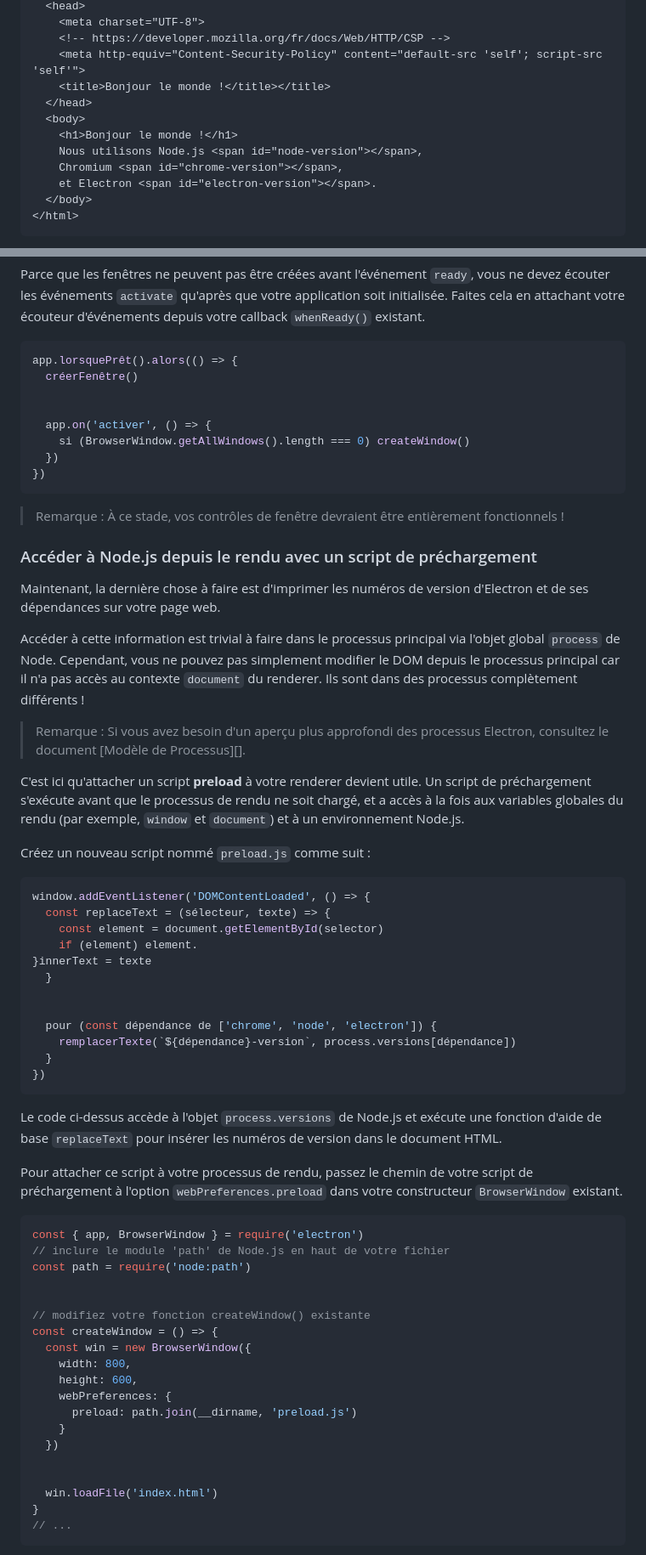
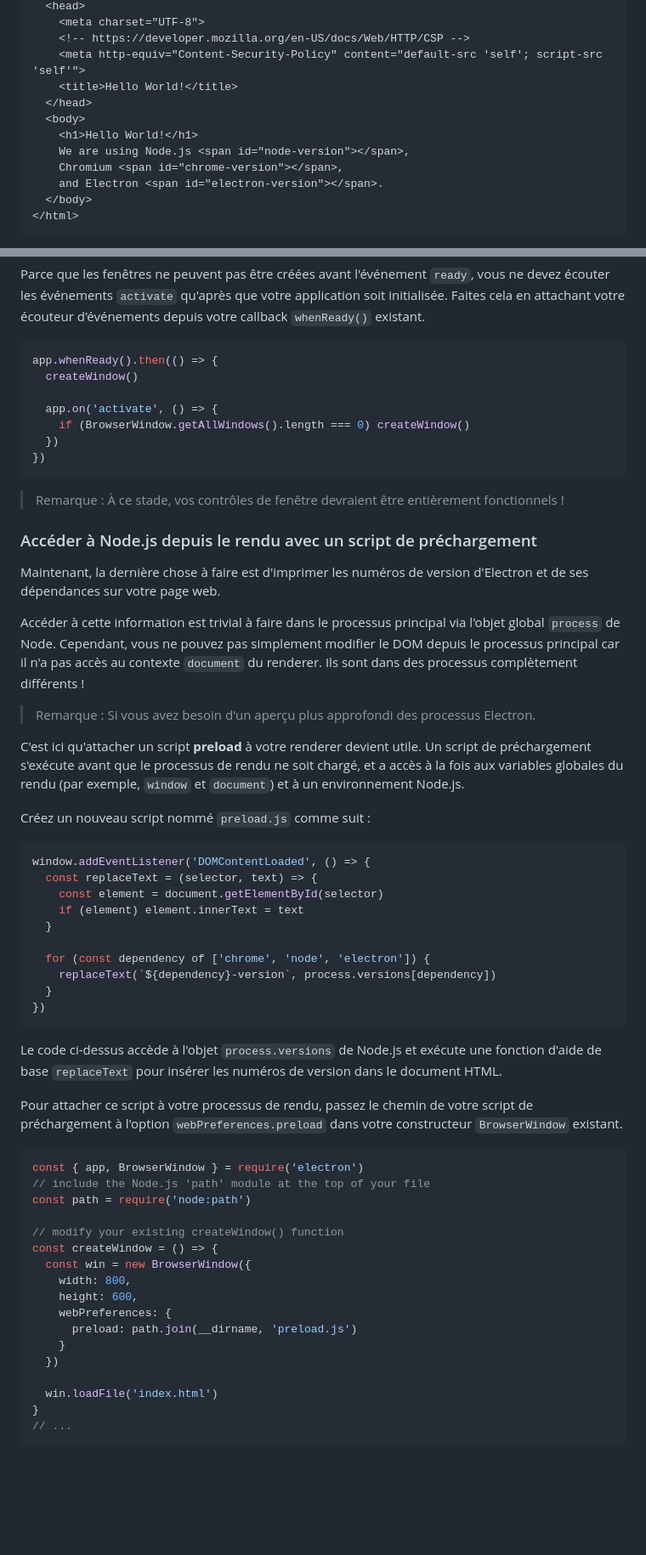
Before and after one commit to Chafi-q/electron_js, a Markdown page: README.md, 2 parts joined by grey strips. Shown at 85% size. Rendered like a GitHub page; blank space fills up the shorter version.

````diff
--- a/README.md
+++ b/README.md
@@ -149,14 +149,14 @@ Pour ce tutoriel, vous allez faire la première option. Créez un fichier `index
   <head>
     <meta charset="UTF-8">
-    <!-- https://developer.mozilla.org/fr/docs/Web/HTTP/CSP -->
+    <!-- https://developer.mozilla.org/en-US/docs/Web/HTTP/CSP -->
     <meta http-equiv="Content-Security-Policy" content="default-src 'self'; script-src 'self'">
-    <title>Bonjour le monde !</title></title>
+    <title>Hello World!</title>
   </head>
   <body>
-    <h1>Bonjour le monde !</h1>
-    Nous utilisons Node.js <span id="node-version"></span>,
+    <h1>Hello World!</h1>
+    We are using Node.js <span id="node-version"></span>,
     Chromium <span id="chrome-version"></span>,
-    et Electron <span id="electron-version"></span>.
+    and Electron <span id="electron-version"></span>.
   </body>
 </html>
 ```
@@ -260,12 +255,11 @@ Parce que les fenêtres ne peuvent pas être créées avant l'événement `ready
 
 
 ```js @ts-type={createWindow:()=>void}
-app.lorsquePrêt().alors(() => {
-  créerFenêtre()
+app.whenReady().then(() => {
+  createWindow()
 
-
-  app.on('activer', () => {
-    si (BrowserWindow.getAllWindows().length === 0) createWindow()
+  app.on('activate', () => {
+    if (BrowserWindow.getAllWindows().length === 0) createWindow()
   })
 })
 ```
@@ -284,7 +278,7 @@ Accéder à cette information est trivial à faire dans le processus principal v
 Ils sont dans des processus complètement différents !
 
 
-> Remarque : Si vous avez besoin d'un aperçu plus approfondi des processus Electron, consultez le document [Modèle de Processus][].
+> Remarque : Si vous avez besoin d'un aperçu plus approfondi des processus Electron.
 
 
 C'est ici qu'attacher un script **preload** à votre renderer devient utile.
@@ -296,15 +290,13 @@ Créez un nouveau script nommé `preload.js` comme suit :
 
 ```js
 window.addEventListener('DOMContentLoaded', () => {
-  const replaceText = (sélecteur, texte) => {
+  const replaceText = (selector, text) => {
     const element = document.getElementById(selector)
-    if (element) element.
-}innerText = texte
+    if (element) element.innerText = text
   }
 
-
-  pour (const dépendance de ['chrome', 'node', 'electron']) {
-    remplacerTexte(`${dépendance}-version`, process.versions[dépendance])
+  for (const dependency of ['chrome', 'node', 'electron']) {
+    replaceText(`${dependency}-version`, process.versions[dependency])
   }
 })
 ```
@@ -318,11 +310,10 @@ Pour attacher ce script à votre processus de rendu, passez le chemin de votre s
 
 ```js
 const { app, BrowserWindow } = require('electron')
-// inclure le module 'path' de Node.js en haut de votre fichier
+// include the Node.js 'path' module at the top of your file
 const path = require('node:path')
 
-
-// modifiez votre fonction createWindow() existante
+// modify your existing createWindow() function
 const createWindow = () => {
   const win = new BrowserWindow({
     width: 800,
@@ -331,7 +322,6 @@ const createWindow = () => {
       preload: path.join(__dirname, 'preload.js')
     }
   })
-
 
   win.loadFile('index.html')
 }
````
Also changed, not shown: other parts of README.md (+33 -49 lines).
